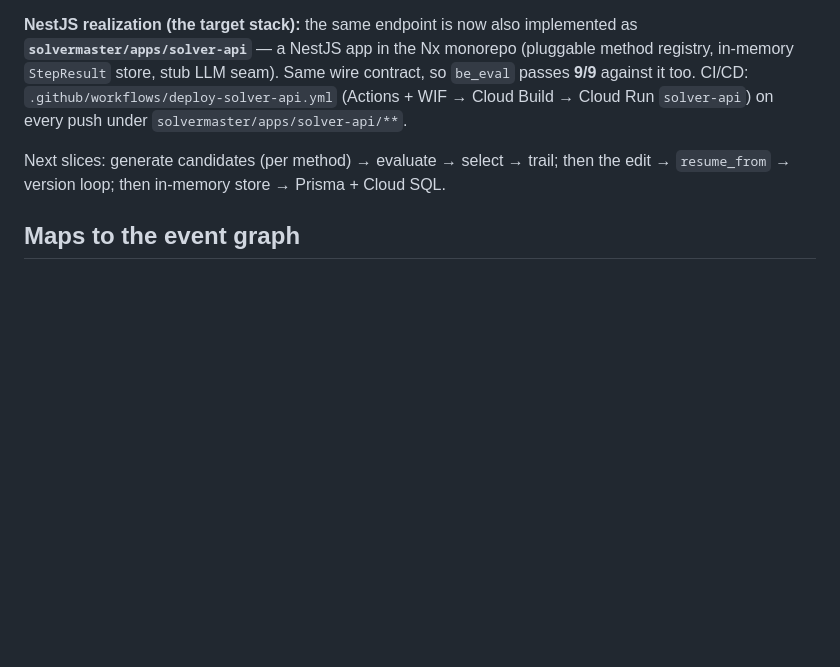
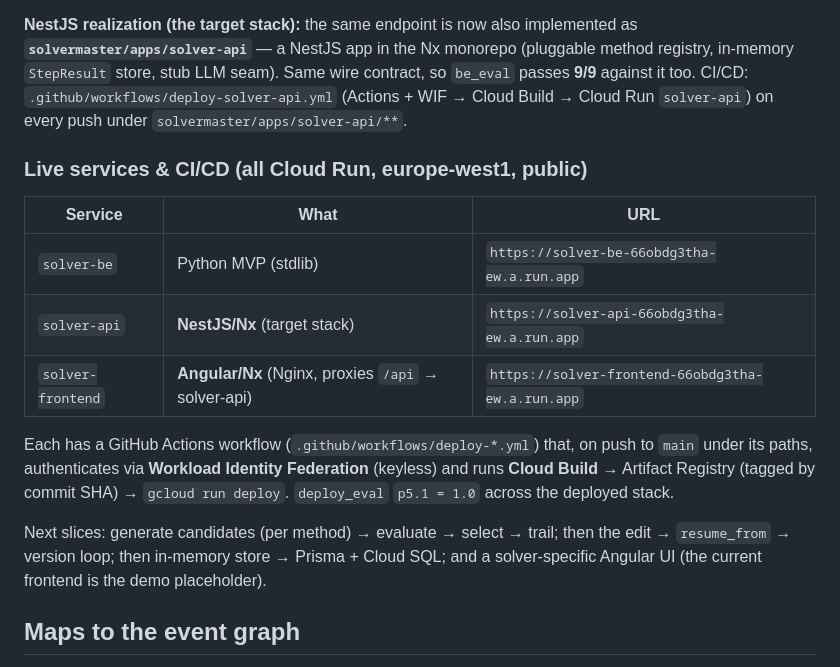
Before and after one commit to frogfanforever/gdg-lorikeets, a Markdown page: wiki/design/Backend Architecture.md, the part around the change. GitHub-like rendering; blank space fills up the shorter version.

Commit message:
docs: record live Cloud Run services + per-app CI/CD (be, nest api, angular)
solver-be (py), solver-api (NestJS/Nx), solver-frontend (Angular/Nx) all live on
Cloud Run; each has an Actions+WIF+Cloud Build pipeline. deploy_eval p5.1=1.0.

Co-Authored-By: Claude Opus 4.8 (1M context) <noreply@anthropic.com>

```diff
--- a/wiki/design/Backend Architecture.md
+++ b/wiki/design/Backend Architecture.md
@@ -57,8 +57,21 @@ method registry, in-memory `StepResult` store, stub LLM seam). Same wire contrac
 (Actions + WIF → Cloud Build → Cloud Run `solver-api`) on every push under
 `solvermaster/apps/solver-api/**`.
 
+### Live services & CI/CD (all Cloud Run, europe-west1, public)
+| Service | What | URL |
+|---------|------|-----|
+| `solver-be` | Python MVP (stdlib) | `https://solver-be-66obdg3tha-ew.a.run.app` |
+| `solver-api` | **NestJS/Nx** (target stack) | `https://solver-api-66obdg3tha-ew.a.run.app` |
+| `solver-frontend` | **Angular/Nx** (Nginx, proxies `/api` → solver-api) | `https://solver-frontend-66obdg3tha-ew.a.run.app` |
+
+Each has a GitHub Actions workflow (`.github/workflows/deploy-*.yml`) that, on push to
+`main` under its paths, authenticates via **Workload Identity Federation** (keyless)
+and runs **Cloud Build** → Artifact Registry (tagged by commit SHA) → `gcloud run
+deploy`. `deploy_eval` `p5.1 = 1.0` across the deployed stack.
+
 Next slices: generate candidates (per method) → evaluate → select → trail; then the
-edit → `resume_from` → version loop; then in-memory store → Prisma + Cloud SQL.
+edit → `resume_from` → version loop; then in-memory store → Prisma + Cloud SQL; and a
+solver-specific Angular UI (the current frontend is the demo placeholder).
 
 ## Maps to the event graph
 Orchestrator ↔ backbone sequencing · method adapters ↔ *Candidates Generated (per
```
